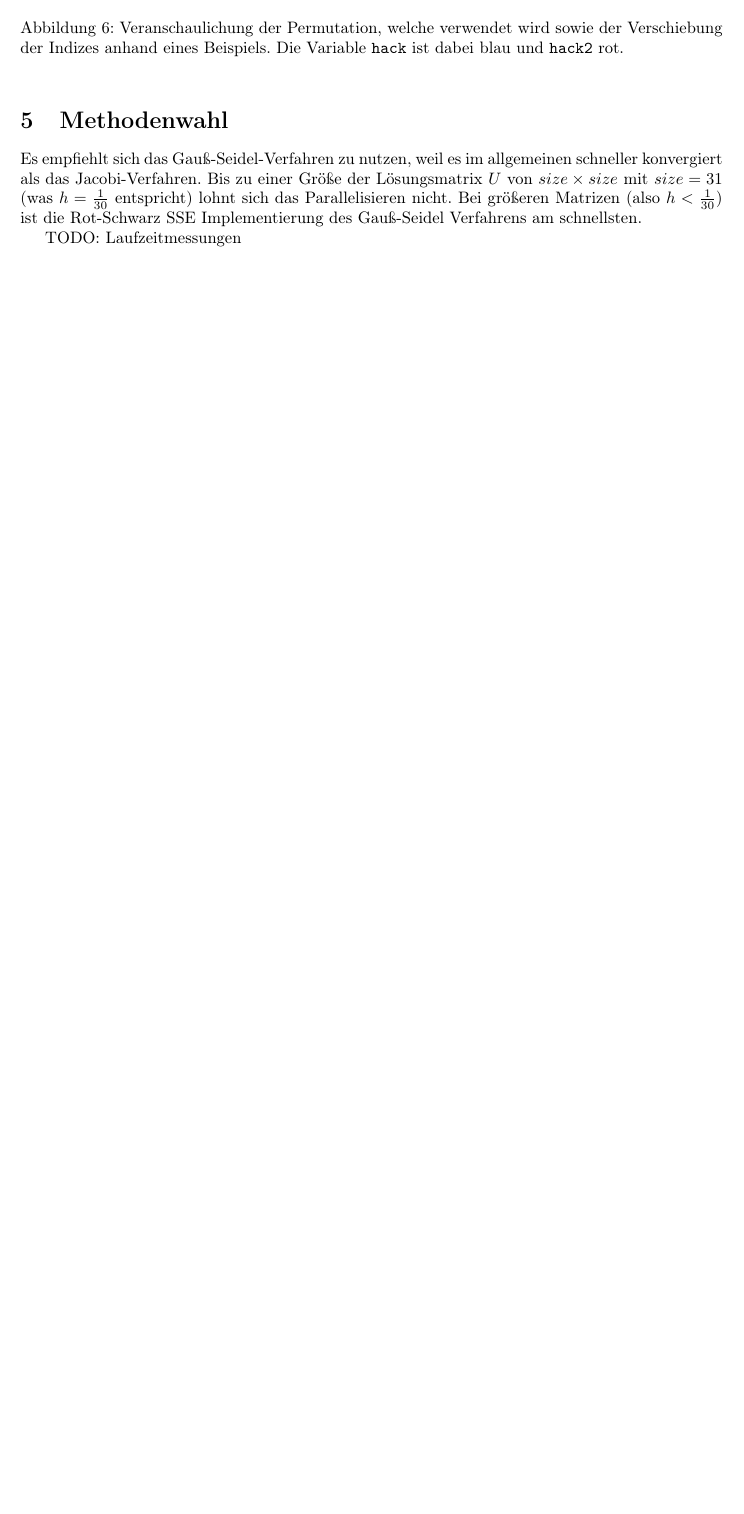
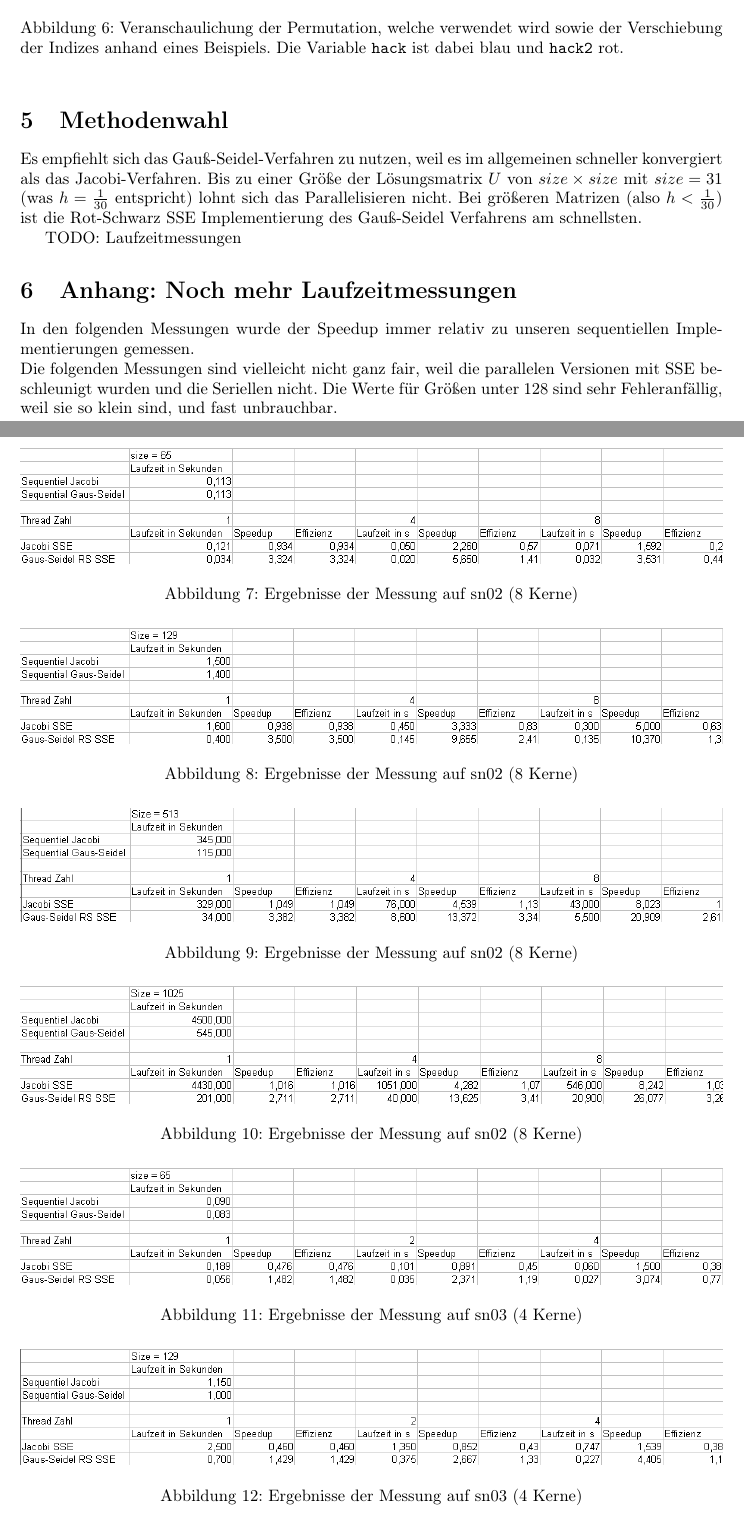
Before and after one commit to lutteropp/parallelDG, a LaTeX paper (doc/doku.tex): part of page 13 of 13 before the commit and two parts of pages 13 and 14 of 17 after it, the two joined at a grey line, cut so that both start at the same text, the shorter picture padded with empty space. Compiled offline with pdfLaTeX.

Commit message:
Die alten Laufzeitmessungen in den Anhang getan

```diff
--- a/doc/doku.tex
+++ b/doc/doku.tex
@@ -528,3 +528,37 @@ Es empfiehlt sich das Gauß-Seidel-Verfahren zu nutzen, weil es im allgemeinen s
 
 TODO: Laufzeitmessungen
 
+\section{Anhang: Noch mehr Laufzeitmessungen}
+In den folgenden Messungen wurde der Speedup immer relativ zu unseren sequentiellen Implementierungen gemessen.
+\\
+Die folgenden Messungen sind vielleicht nicht ganz fair, weil die parallelen Versionen mit SSE beschleunigt wurden und die Seriellen nicht. Die Werte für Größen unter 128 sind sehr Fehleranfällig, weil sie so klein sind, und fast unbrauchbar. \label{ergebnisse}
+\begin{figure}[h]
+  \centering
+     \includegraphics[width=1.0\textwidth]{bilder/sn265.png}
+  \caption{Ergebnisse der Messung auf sn02 (8 Kerne)}
+\end{figure}
+\begin{figure}[h]
+  \centering
+     \includegraphics[width=1.0\textwidth]{bilder/sn2129.png}
+  \caption{Ergebnisse der Messung auf sn02 (8 Kerne)}
+\end{figure}
+\begin{figure}[h]
+  \centering
+     \includegraphics[width=1.0\textwidth]{bilder/sn2513.png}
+  \caption{Ergebnisse der Messung auf sn02 (8 Kerne)}
+\end{figure}
+\begin{figure}[h]
+  \centering
+     \includegraphics[width=1.0\textwidth]{bilder/sn21025.png}
+  \caption{Ergebnisse der Messung auf sn02 (8 Kerne)}
+\end{figure}
+
+\begin{figure}[h]
+  \centering
+     \includegraphics[width=1.0\textwidth]{bilder/sn365.png}
+  \caption{Ergebnisse der Messung auf sn03 (4 Kerne)}
+\end{figure}
+\begin{figure}[h]
+  \centering
+     \includegraphics[width=1.0\textwidth]{bilder/sn3129.png}
+  \caption{Ergebnisse der Messung auf sn03 (4 Kerne)}
```
Also changed, not shown: doc/doku.tex (62 more changed lines).
